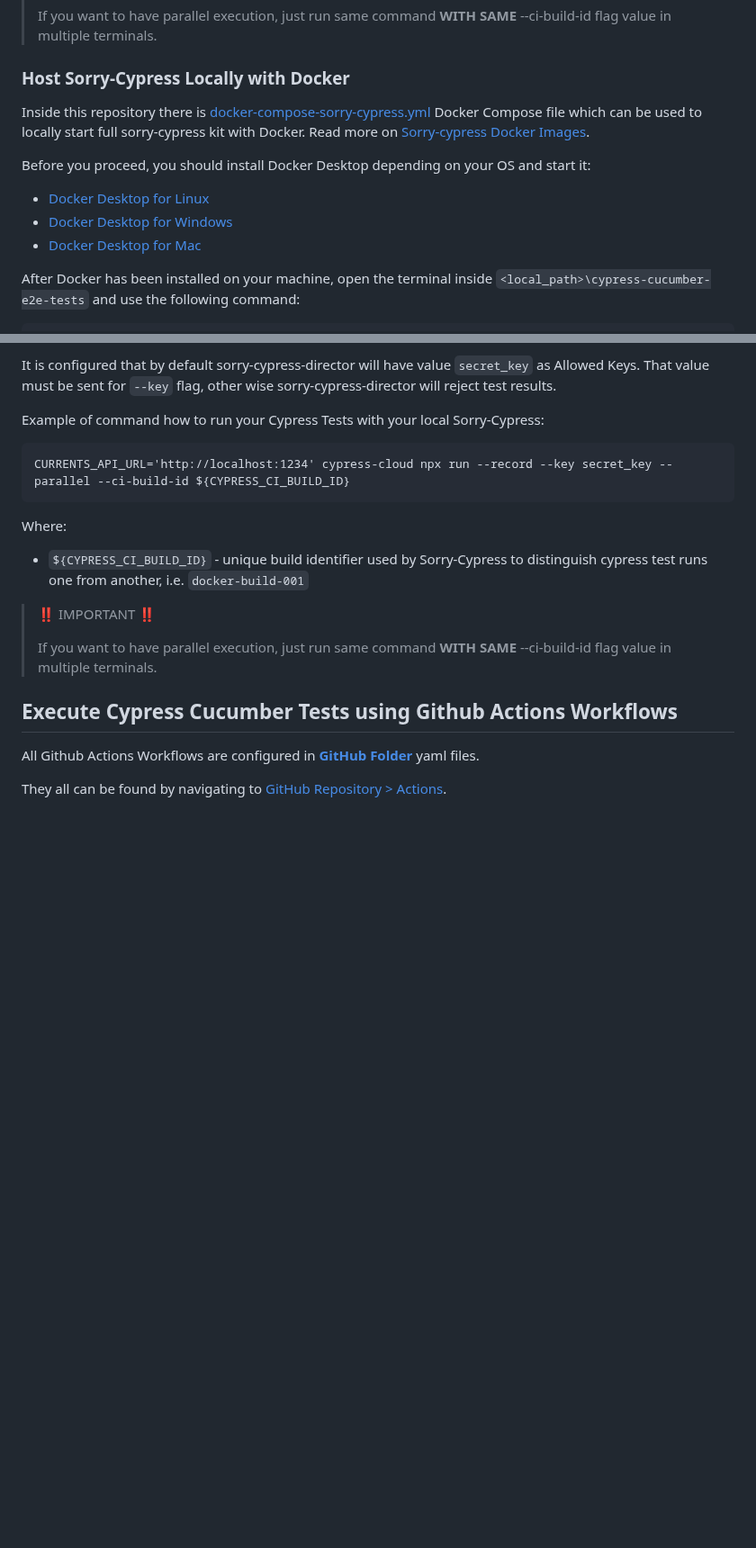
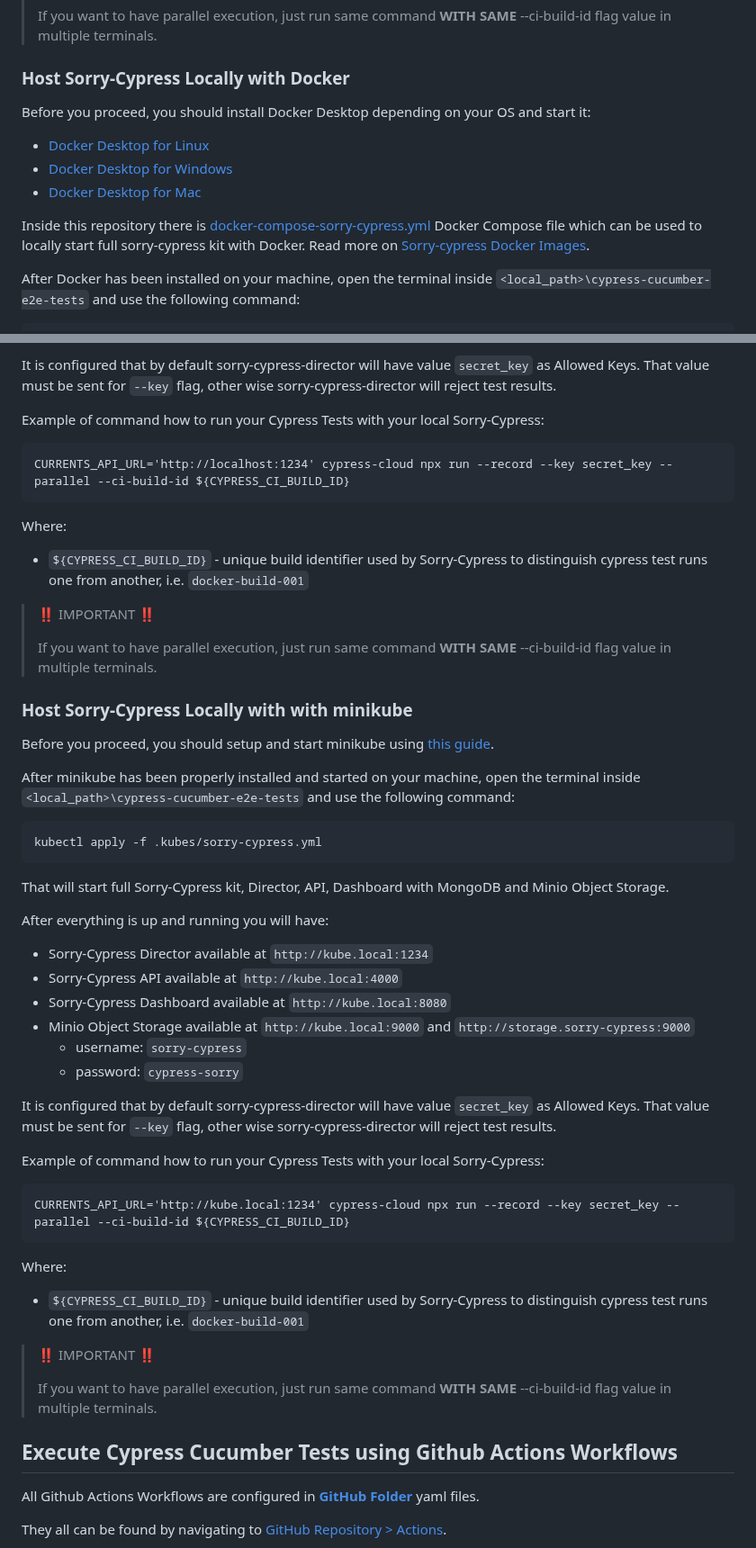
Before and after one commit to milos-pujic/cypress-cucumber-e2e-tests, a Markdown page: README.md, 2 parts joined by grey strips. Shown at 90% size. Rendered like a GitHub page; blank space fills up the shorter version.

```diff
--- a/README.md
+++ b/README.md
@@ -219,13 +218,13 @@ Where:
 
 ### Host Sorry-Cypress Locally with Docker
 
-Inside this repository there is [docker-compose-sorry-cypress.yml](./docker-compose-sorry-cypress.yml) Docker Compose file which can be used to locally start full sorry-cypress kit with Docker. Read more on [Sorry-cypress Docker Images](https://docs.sorry-cypress.dev/cloud-setup/docker-images).
-
 Before you proceed, you should install Docker Desktop depending on your OS and start it:
 
 - [Docker Desktop for Linux](https://docs.docker.com/desktop/install/linux-install/)
 - [Docker Desktop for Windows](https://docs.docker.com/desktop/install/windows-install/)
 - [Docker Desktop for Mac](https://docs.docker.com/desktop/install/mac-install/)
+
+Inside this repository there is [docker-compose-sorry-cypress.yml](./docker-compose-sorry-cypress.yml) Docker Compose file which can be used to locally start full sorry-cypress kit with Docker. Read more on [Sorry-cypress Docker Images](https://docs.sorry-cypress.dev/cloud-setup/docker-images).
 
 After Docker has been installed on your machine, open the terminal inside `<local_path>\cypress-cucumber-e2e-tests` and use the following command:
 
@@ -248,6 +247,39 @@ It is configured that by default sorry-cypress-director will have value `secret_
 Example of command how to run your Cypress Tests with your local Sorry-Cypress:
 
     CURRENTS_API_URL='http://localhost:1234' cypress-cloud npx run --record --key secret_key --parallel --ci-build-id ${CYPRESS_CI_BUILD_ID}
+
+Where:
+
+- `${CYPRESS_CI_BUILD_ID}` - unique build identifier used by Sorry-Cypress to distinguish cypress test runs one from another, i.e. `docker-build-001`
+
+> :bangbang: IMPORTANT :bangbang:
+>
+> If you want to have parallel execution, just run same command **WITH SAME** --ci-build-id flag value in multiple terminals.
+
+### Host Sorry-Cypress Locally with with minikube
+
+Before you proceed, you should setup and start minikube using [this guide](./docs/minikube-setup.md).
+
+After minikube has been properly installed and started on your machine, open the terminal inside `<local_path>\cypress-cucumber-e2e-tests` and use the following command:
+
+    kubectl apply -f .kubes/sorry-cypress.yml
+
+That will start full Sorry-Cypress kit, Director, API, Dashboard with MongoDB and Minio Object Storage.
+
+After everything is up and running you will have:
+
+- Sorry-Cypress Director available at `http://kube.local:1234`
+- Sorry-Cypress API available at `http://kube.local:4000`
+- Sorry-Cypress Dashboard available at `http://kube.local:8080`
+- Minio Object Storage available at `http://kube.local:9000` and `http://storage.sorry-cypress:9000`
+  - username: `sorry-cypress`
+  - password: `cypress-sorry`
+
+It is configured that by default sorry-cypress-director will have value `secret_key` as Allowed Keys. That value must be sent for `--key` flag, other wise sorry-cypress-director will reject test results.
+
+Example of command how to run your Cypress Tests with your local Sorry-Cypress:
+
+    CURRENTS_API_URL='http://kube.local:1234' cypress-cloud npx run --record --key secret_key --parallel --ci-build-id ${CYPRESS_CI_BUILD_ID}
 
 Where:
 
```
Also changed, not shown: other parts of README.md (+1 -2 lines).
